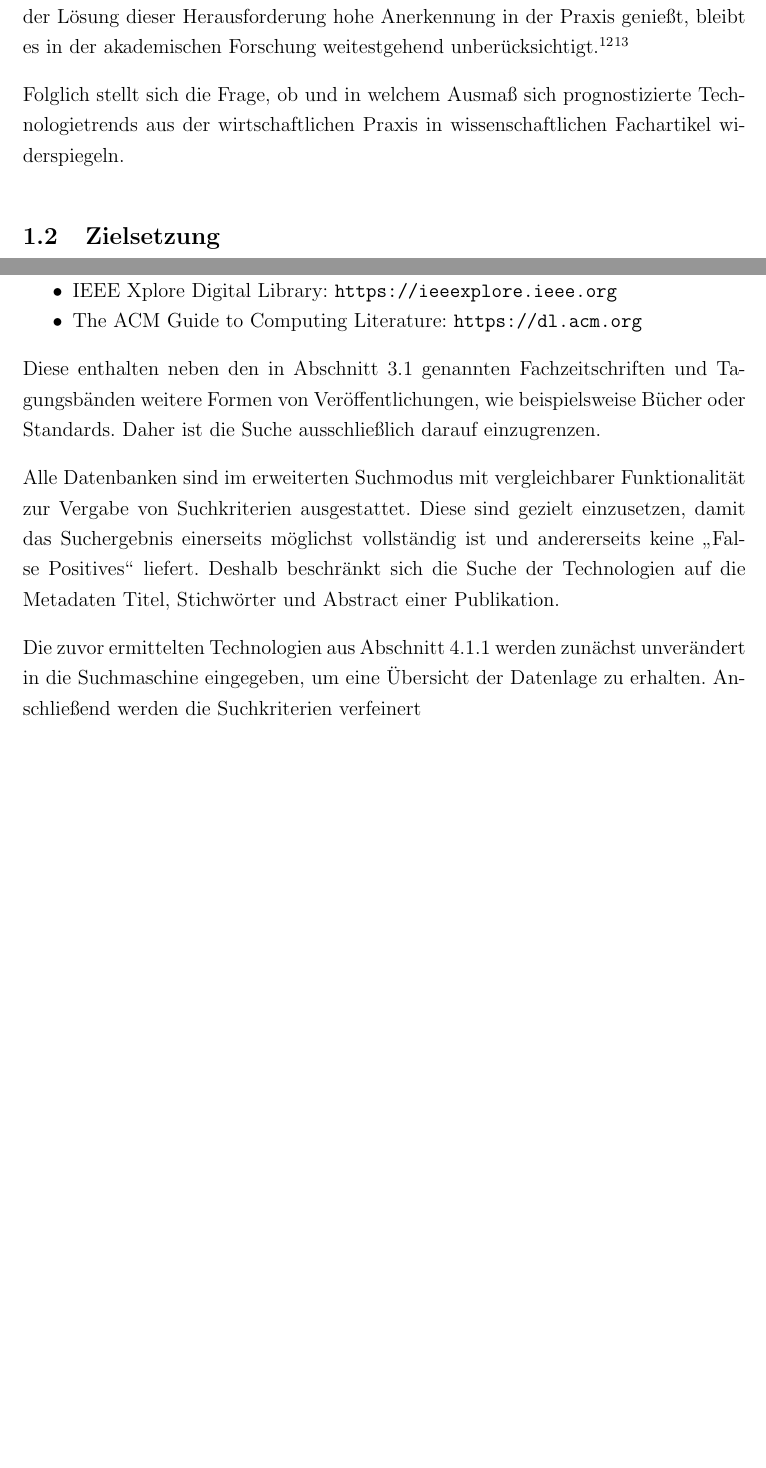
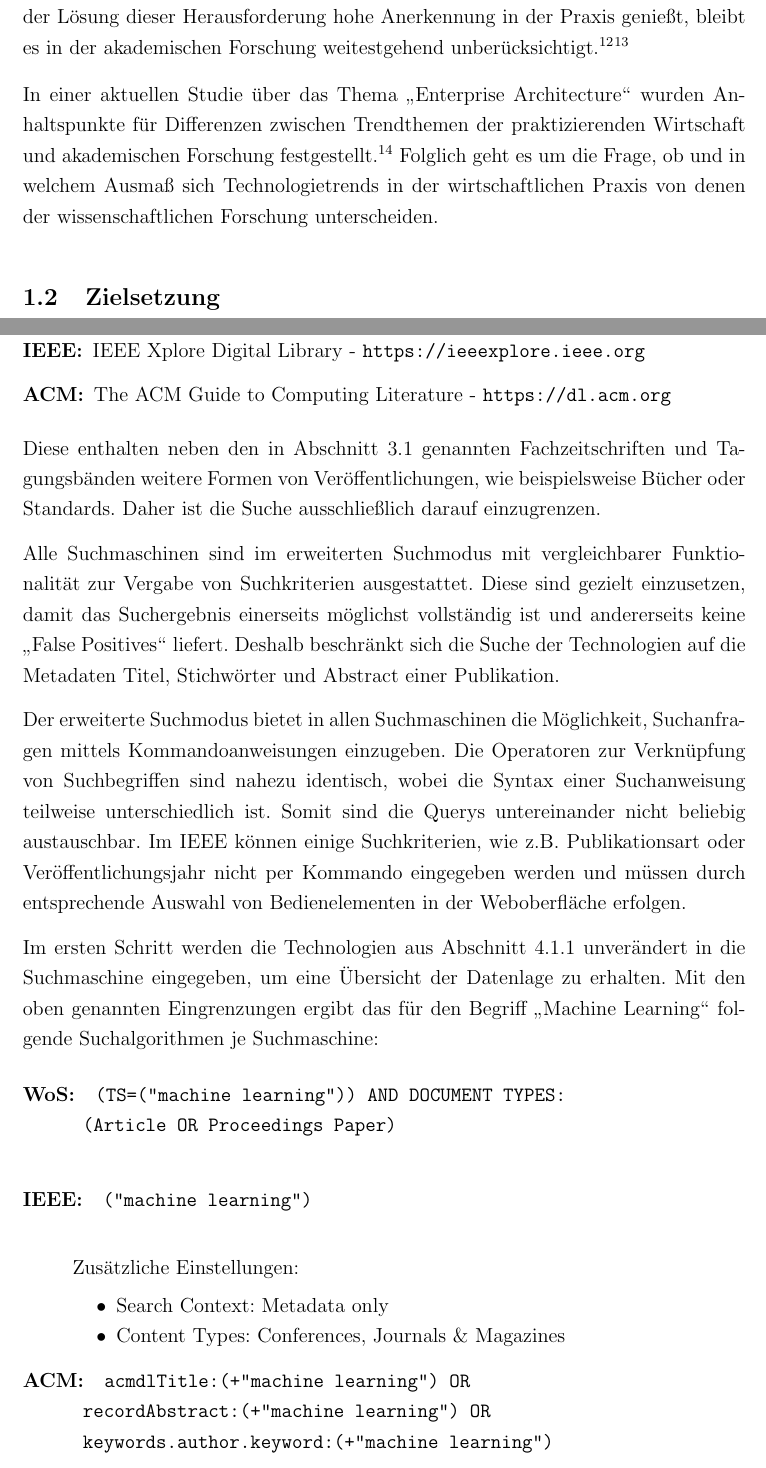
Before and after one commit to sako3334/fom, a LaTeX thesis (Thesis/main/config.tex, which reads Thesis/main/a_intro.tex, Thesis/main/d_method.tex): two parts of pages 4 and 21 of 26 before the commit and two parts of pages 4 and 21 of 27 after it, joined at a grey line, cut so that both start at the same text, the shorter picture padded with empty space. Compiled offline with pdfLaTeX.

Commit message:
continued section 4.1.2

```diff
--- a/Thesis/main/a_intro.tex
+++ b/Thesis/main/a_intro.tex
@@ -9,9 +9,9 @@ Nach \shortciteauthor{Beyer1992} ist der Einfluss auf Technologietrends durch Wi
 \subsection{Problemstellung}
 Somit findet eine gegenseitige Einflussnahme hinsichtlich der Prognose von Technologietrends zwischen Entscheidungsträgern der Wirtschaft und akademischen Forschern zweifelsohne statt. Gleichzeitig ist aufgrund teils unterschiedlicher Interessen beider Parteien eine Diskrepanz bei der Schwerpunktsetzung evident.
 
-Technologiethemen insbesondere in Informationstechnologien sind ständiger Ver\-änderung unterworfen\footnote{\citeNP<Vgl.>[S.~107f.]{Chang2009}}, wodurch eine permanente Auseinandersetzung mit Trend\-themen für beide Seiten unumgänglich ist. Obwohl das "`Gartner Hype Cycle"' bei der Lösung dieser Herausforderung hohe Anerkennung in der Praxis genießt, bleibt es in der akademischen Forschung weitestgehend unberücksichtigt.\footnote{\citeNP<Vgl.>[S.~241.] {OLeary2008}}\footnote{\citeNP<Vgl.>[S.~12.]{Jarvenpaa2008}}
+Technologiethemen insbesondere in Informationstechnologien sind ständiger Ver\-änderung unterworfen\footnote{\citeNP<Vgl.>[S.~107f.]{Chang2009}}, wodurch eine permanente Auseinandersetzung mit Trend\-themen für beide Seiten unumgänglich ist. Obwohl das "`Gartner Hype Cycle"' bei der Lösung dieser Herausforderung hohe Anerkennung in der Praxis genießt, bleibt es in der akademischen Forschung weitestgehend unberücksichtigt.\footnote{\citeNP<Vgl.>[S.~241.]{OLeary2008}}\footnote{\citeNP<Vgl.>[S.~12.]{Jarvenpaa2008}}
 
-Folglich stellt sich die Frage, ob und in welchem Ausmaß sich prognostizierte Technologietrends aus der wirtschaftlichen Praxis in wissenschaftlichen Fachartikel widerspiegeln.
+In einer aktuellen Studie über das Thema \glqq Enterprise Architecture\grqq~wurden Anhaltspunkte für Differenzen zwischen Trendthemen der praktizierenden Wirtschaft und akademischen Forschung festgestellt.\footnote{\citeNP<Vgl.>[S.~82.]{Gampfer2018}} Folglich geht es um die Frage, ob und in welchem Ausmaß sich Technologietrends in der wirtschaftlichen Praxis von denen der wissenschaftlichen Forschung unterscheiden.
 
 \subsection{Zielsetzung}
 Das vorrangige Ziel der Arbeit ist es, über einen definierten Zeitraum Technologiethemen mit der höchsten medialen Präsenz in der Wirtschaft zu erfassen und die Verteilung dieser Themen in wissenschaftlichen Fachartikeln im Verhältnis gegenüberzustellen.
--- a/Thesis/main/d_method.tex
+++ b/Thesis/main/d_method.tex
@@ -56,19 +56,41 @@ Dabei sind folgende Parameter für die Auswertung festzuhalten:
 
 \subsubsection{Literaturdatenbanken}
 Demgegenüber wird die Datenbasis der akademischen Forschung aus Abfragen in relevanten Literaturdatenbanken erhoben. Aufgrund ihrer hohen Abdeckung wissenschaftlich, technologischer Publikationen werden folgende Datenbanken durchsucht:
-\begin{itemize}
-	\item Web of Science Core Collection: \url{http://apps.webofknowledge.com}
-	\item IEEE Xplore Digital Library: \url{https://ieeexplore.ieee.org}
-	\item The ACM Guide to Computing Literature: \url{https://dl.acm.org}
-\end{itemize}
+\begin{description}
+	\item [WoS:] Web of Science Core Collection - \url{http://apps.webofknowledge.com}
+	\item [IEEE:] IEEE Xplore Digital Library - \url{https://ieeexplore.ieee.org}
+	\item [ACM:] The ACM Guide to Computing Literature - \url{https://dl.acm.org}
+\end{description}
 
 Diese enthalten neben den in Abschnitt \ref{sec:acad_pub} genannten Fachzeitschriften und Tagungsbänden weitere Formen von Veröffentlichungen, wie beispielsweise Bücher oder Standards. Daher ist die Suche ausschließlich darauf einzugrenzen.
 
-Alle Datenbanken sind im erweiterten Suchmodus mit vergleichbarer Funktionalität zur Vergabe von Suchkriterien ausgestattet. Diese sind gezielt einzusetzen, damit das Suchergebnis einerseits möglichst vollständig ist und andererseits keine \glqq False Positives\grqq~liefert. Deshalb beschränkt sich die Suche der Technologien auf die Metadaten Titel, Stichwörter und Abstract einer Publikation.
+Alle Suchmaschinen sind im erweiterten Suchmodus mit vergleichbarer Funktionalität zur Vergabe von Suchkriterien ausgestattet. Diese sind gezielt einzusetzen, damit das Suchergebnis einerseits möglichst vollständig ist und andererseits keine \glqq False Positives\grqq~liefert. Deshalb beschränkt sich die Suche der Technologien auf die Metadaten Titel, Stichwörter und Abstract einer Publikation.
 
+Der erweiterte Suchmodus bietet in allen Suchmaschinen die Möglichkeit, Suchanfragen mittels Kommandoanweisungen einzugeben. Die Operatoren zur Verknüpfung von Suchbegriffen sind nahezu identisch, wobei die Syntax einer Suchanweisung teilweise unterschiedlich ist. Somit sind die Querys untereinander nicht beliebig austauschbar. Im IEEE können einige Suchkriterien, wie z.B. Publikationsart oder Veröffentlichungsjahr nicht per Kommando eingegeben werden und müssen durch entsprechende Auswahl von Bedienelementen in der Weboberfläche erfolgen.
 
+Im ersten Schritt werden die Technologien aus Abschnitt \ref{sec:ghcet} unverändert in die Suchmaschine eingegeben, um eine Übersicht der Datenlage zu erhalten. Mit den oben genannten Eingrenzungen ergibt das für den Begriff \glqq Machine Learning\grqq~folgende Suchalgorithmen je Suchmaschine:
 
-Die zuvor ermittelten Technologien aus Abschnitt \ref{sec:ghcet} werden zunächst unverändert in die Suchmaschine eingegeben, um eine Übersicht der Datenlage zu erhalten. Anschließend werden die Suchkriterien verfeinert
+\begin{description}
+	\item [WoS:] \begin{verbatim}
+	(TS=("machine learning")) AND DOCUMENT TYPES:
+	(Article OR Proceedings Paper)
+	\end{verbatim}
+
+	\item [IEEE:] \begin{verbatim}
+	("machine learning")
+	\end{verbatim}
+	Zusätzliche Einstellungen:
+	\begin{itemize}
+		\item Search Context: Metadata only
+		\item Content Types: Conferences, Journals \& Magazines
+	\end{itemize}
+
+	\item [ACM:] \begin{verbatim}
+	acmdlTitle:(+"machine learning") OR
+	recordAbstract:(+"machine learning") OR
+	keywords.author.keyword:(+"machine learning")
+	\end{verbatim}
+\end{description}
 
 Über die Web-Oberfläche aller drei Datenbanken sind komplexe Abfragen sowie das Exportieren der Ergebnisse möglich. Lediglich in Syntax von Suchalgorithmen und Funktionsumfang des Exports unterscheiden sie sich teilweise von einander.
 
```
Also changed, not shown: Thesis/main/lit.bib (+11 -0 lines), Thesis/main/a_intro.tex (2 more changed lines), Thesis/main/d_method.tex (2 more changed lines).
